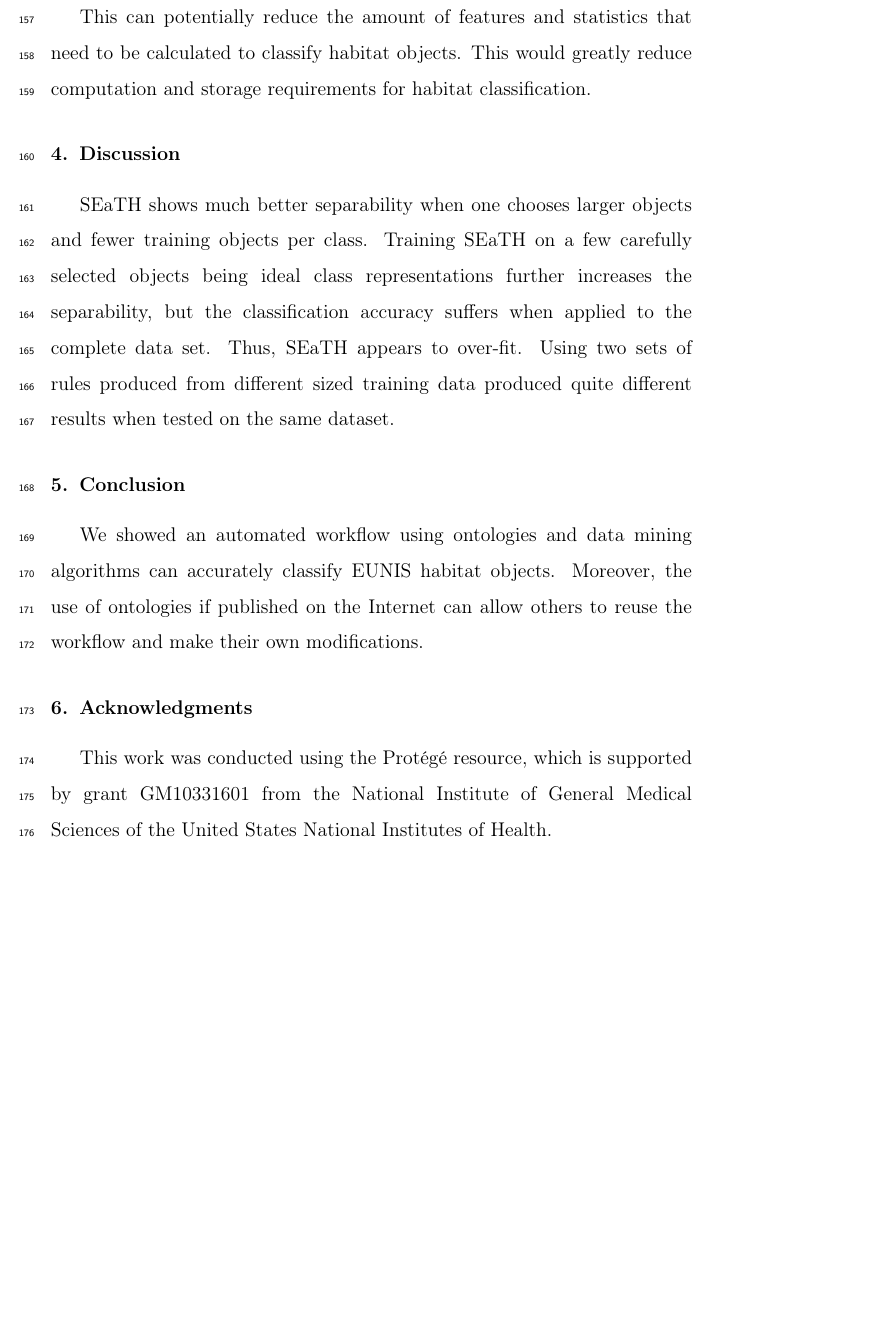
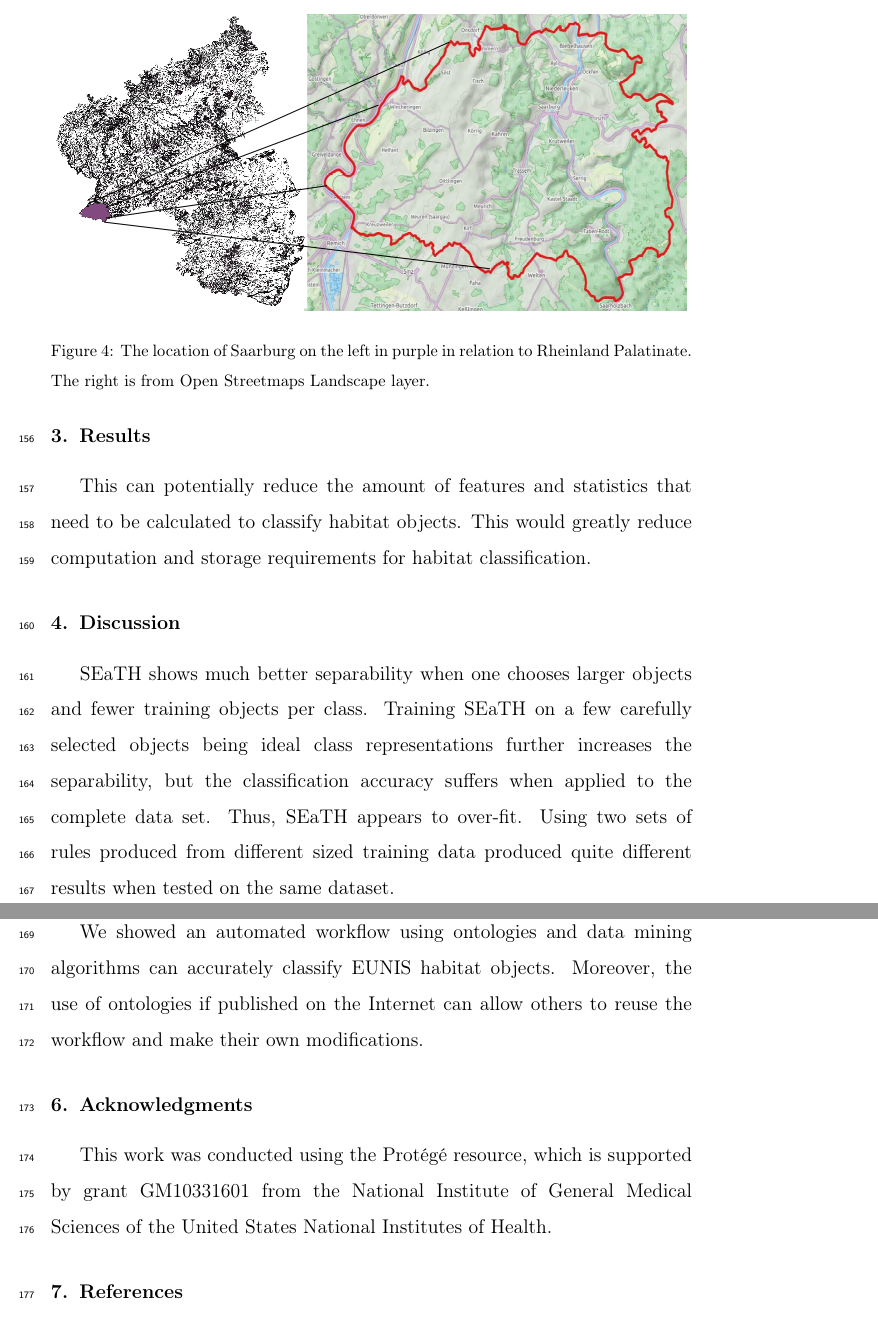
Before and after one commit to mellowizz/thesis-paper, a LaTeX paper (paper/document.tex): part of page 10 of 12 before the commit and two parts of pages 10 and 11 of 12 after it, the two joined at a grey line, cut at the place of the change, the shorter picture padded with empty space. Compiled offline with pdfLaTeX.

Commit message:
changes to paper

```diff
--- a/paper/document.tex
+++ b/paper/document.tex
@@ -241,9 +242,11 @@ the federal state of Rhineland Palatinate (RLP), Germany. Luxembourg borders
 the area to the west and the federal state of Saarland to the South.
 RLP has a western european centraliticulture along the Mosel and Rhine rivers
 is quite an important economically and culturally to the region.
-%\begin{figure}
-%	\includegraphics[width=\textwidth]{diagrams/study_area_small.png}
-%\end{figure}
+\begin{figure}
+	\includegraphics[width=\textwidth]{diagrams/study_area_closeup.png}
+	\caption{The location of Saarburg on the left in purple in relation to
+Rheinland Palatinate. The right is from Open Streetmaps Landscape layer. }
+\end{figure}
 
 \subsection{Training/Testing Dataset}
 To create training data, we randomly select 200 training objects per class. A
```
Also changed, not shown: paper/document.tex (3 more changed lines).
